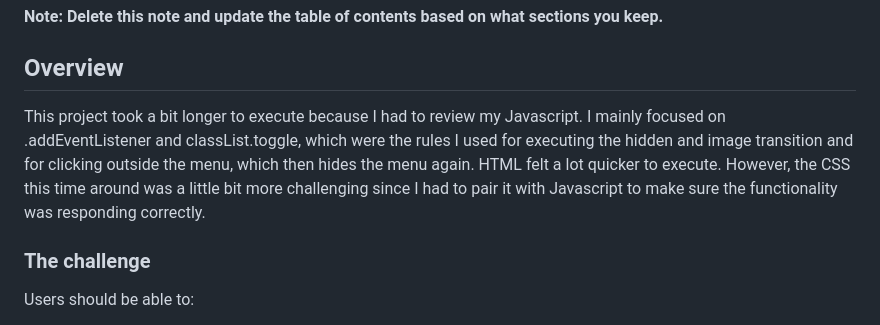
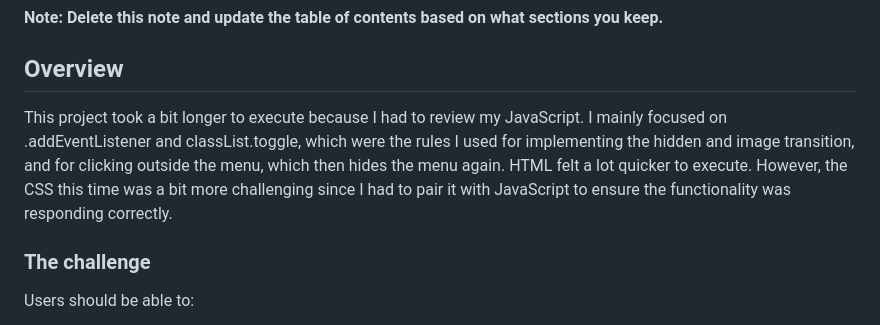
Before and after one commit to RiickyRiick/faq-question, a Markdown page: README.md, the part around the change. GitHub-like rendering.

```diff
--- a/README.md
+++ b/README.md
@@ -22,8 +22,7 @@ This is a solution to the [FAQ accordion challenge on Frontend Mentor](https://w
 
 ## Overview
 
-This project took a bit longer to execute because I had to review my Javascript. I mainly focused on .addEventListener and classList.toggle, which were the rules I used for executing the hidden and image transition and for clicking outside the menu, which then hides the menu again.
-HTML felt a lot quicker to execute. However, the CSS this time around was a little bit more challenging since I had to pair it with Javascript to make sure the functionality was responding correctly.
+This project took a bit longer to execute because I had to review my JavaScript. I mainly focused on .addEventListener and classList.toggle, which were the rules I used for implementing the hidden and image transition, and for clicking outside the menu, which then hides the menu again. HTML felt a lot quicker to execute. However, the CSS this time was a bit more challenging since I had to pair it with JavaScript to ensure the functionality was responding correctly.
 
 ### The challenge
 
```
